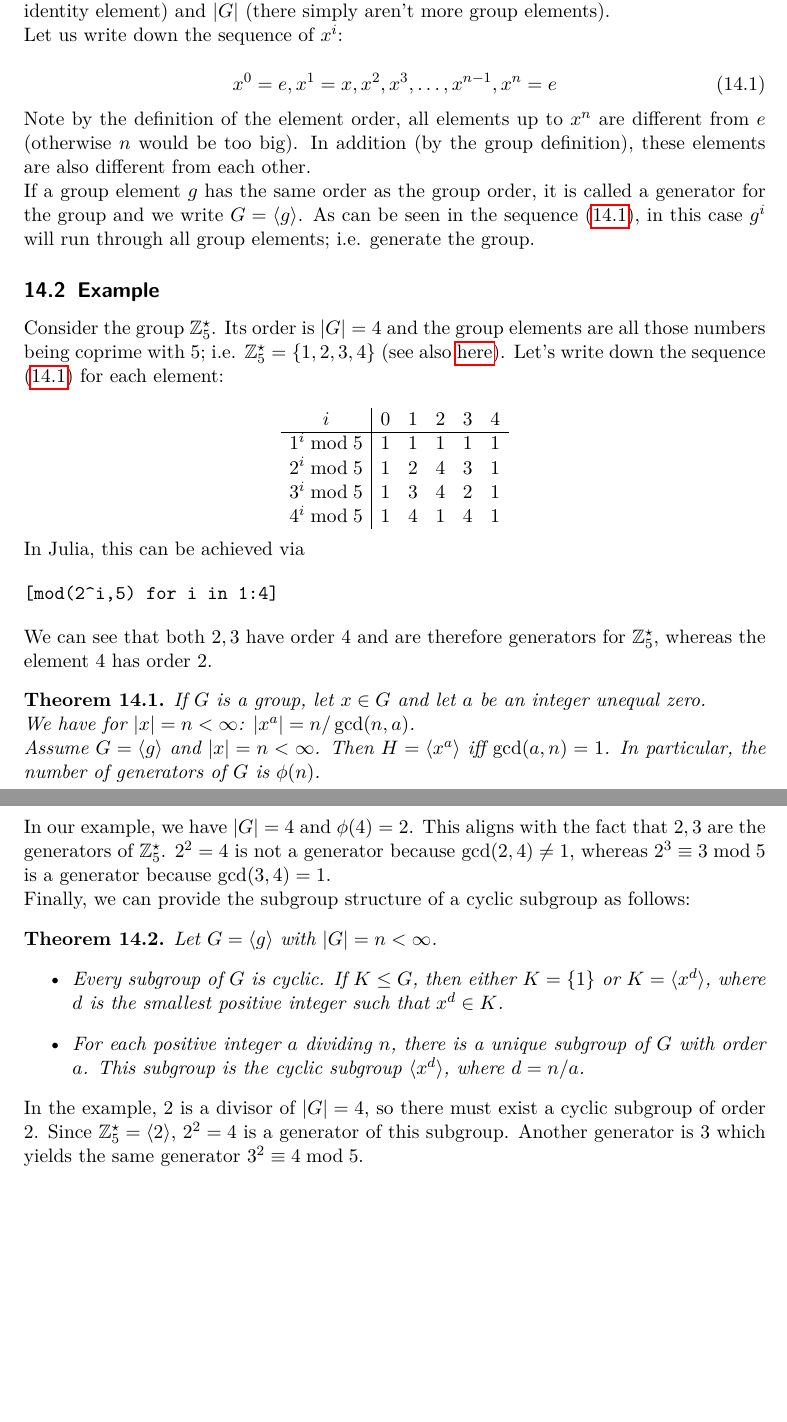
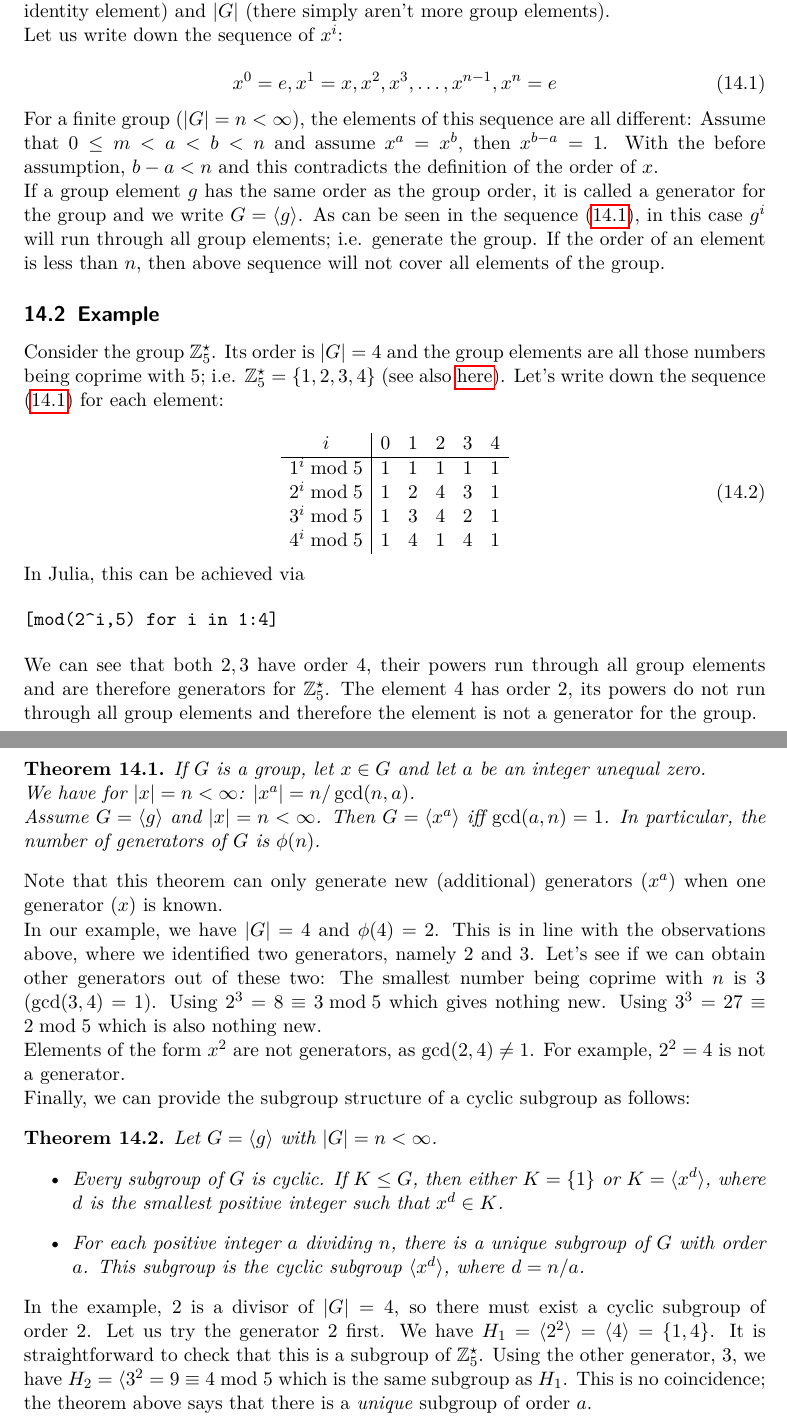
Before and after one commit to ClemensFMN/Journal, a LaTeX document (journal.tex, which reads 2017-09-01-cyclic_groups.tex): two parts of pages 42 and 43 of 43, joined at a grey line, cut so that both start at the same text, the shorter picture padded with empty space. Compiled offline with pdfLaTeX.

Commit message:
clarifications / corrections

```diff
--- a/2017-09-01-cyclic_groups.tex
+++ b/2017-09-01-cyclic_groups.tex
@@ -13,16 +13,16 @@ Let us write down the sequence of $x^i$:
 x^0 = e, x^1 = x, x^2, x^3, \ldots, x^{n-1}, x^n = e
 \ee
 
-Note by the definition of the element order, all elements up to $x^n$ are different from $e$ (otherwise $n$ would be too big). In addition (by the group definition), these elements are also different from each other.
+For a finite group ($|G| = n < \infty$), the elements of this sequence are all different: Assume that $0 \leq m < a < b < n$ and assume $x^a = x^b$, then $x^{b-a}=1$. With the before assumption, $b-a < n$ and this contradicts the definition of the order of $x$.
 
-If a group element $g$ has the same order as the group order, it is called a generator for the group and we write $G = \langle g \rangle$. As can be seen in the sequence \eqref{cyclic_groups_1:eq}, in this case $g^i$ will run through all group elements; i.e. generate the group.
+If a group element $g$ has the same order as the group order, it is called a generator for the group and we write $G = \langle g \rangle$. As can be seen in the sequence \eqref{cyclic_groups_1:eq}, in this case $g^i$ will run through all group elements; i.e. generate the group. If the order of an element is less than $n$, then above sequence will not cover all elements of the group.
 
 
 \subsection{Example}
 
 Consider the group $\mZ_5^\star$. Its order is $|G| = 4$ and the group elements are all those numbers being coprime with $5$; i.e. $\mZ_5^\star= \{1,2,3,4\}$ (see also \hyperref[2017-05-05:entry]{here}). Let's write down the sequence \eqref{cyclic_groups_1:eq} for each element:
 
-\bee
+\be\label{cyclic_groups_2:eq}
 \begin{array}{c|ccccc}
 	     i      & 0 & 1 & 2 & 3 & 4 \\ \hline
    	1^i \bmod 5 & 1 & 1 & 1 & 1 & 1 \\
@@ -30,7 +30,7 @@ Consider the group $\mZ_5^\star$. Its order is $|G| = 4$ and the group elements
 	3^i \bmod 5 & 1 & 3 & 4 & 2 & 1 \\
 	4^i \bmod 5 & 1 & 4 & 1 & 4 & 1
 \end{array}
-\eee
+\ee
 
 In Julia, this can be achieved via
 
@@ -38,18 +38,22 @@ In Julia, this can be achieved via
 [mod(2^i,5) for i in 1:4]
 \end{verbatim}
 
-We can see that both $2, 3$ have order $4$ and are therefore generators for $\mZ_5^\star$, whereas the element $4$ has order $2$.
+We can see that both $2, 3$ have order $4$, their powers run through all group elements and are therefore generators for $\mZ_5^\star$. The element $4$ has order $2$, its powers do not run through all group elements and therefore the element is not a generator for the group.
 
 \begin{theorem}
 	If $G$ is a group, let $x \in G$ and let $a$ be an integer unequal zero.
 
 	We have for $|x| = n < \infty$: $|x^a| = n / \gcd(n,a)$.
 
-	Assume $G = \langle g \rangle$ and $|x| = n < \infty$. Then $H = \langle x^a \rangle$ iff $\gcd(a,n) = 1$. In particular, the number of generators of $G$ is $\phi(n)$.
+	Assume $G = \langle g \rangle$ and $|x| = n < \infty$. Then $G = \langle x^a \rangle$ iff $\gcd(a,n) = 1$. In particular, the number of generators of $G$ is $\phi(n)$.
 
 \end{theorem}
 
-In our example, we have $|G| = 4$ and $\phi(4) = 2$. This aligns with the fact that $2,3$ are the generators of $\mZ_5^\star$. $2^2 = 4$ is not a generator because $\gcd(2,4) \neq 1$, whereas $2^3 \equiv 3 \bmod 5$ is a generator because $\gcd(3,4) = 1$.
+Note that this theorem can only generate new (additional) generators ($x^a$) when one generator ($x$) is known.
+
+In our example, we have $|G| = 4$ and $\phi(4) = 2$. This is in line with the observations above, where we identified two generators, namely $2$ and $3$. Let's see if we can obtain other generators out of these two: The smallest number being coprime with $n$ is $3$ ($\gcd(3,4) = 1$). Using $2^3 = 8 \equiv 3 \bmod 5$ which gives nothing new. Using $3^3 = 27 \equiv 2 \bmod 5$ which is also nothing new.
+
+Elements of the form $x^2$ are not generators, as $\gcd(2,4) \neq 1$. For example, $2^2 = 4$ is not a generator.
 
 Finally, we can provide the subgroup structure of a cyclic subgroup as follows:
 
@@ -61,4 +65,4 @@ Finally, we can provide the subgroup structure of a cyclic subgroup as follows:
 	\end{itemize}
 \end{theorem}
 
-In the example, $2$ is a divisor of $|G| = 4$, so there must exist a cyclic subgroup of order $2$. Since $\mZ_5^\star = \langle 2 \rangle$, $2^2 = 4$ is a generator of this subgroup. Another generator is $3$ which yields the same generator $3^2 \equiv 4 \bmod 5$.
+In the example, $2$ is a divisor of $|G| = 4$, so there must exist a cyclic subgroup of order $2$. Let us try the generator $2$ first. We have $H_1 = \langle 2^2 \rangle =  \langle 4 \rangle = \{1,4\}$. It is straightforward to check that this is a subgroup of $\mZ_5^\star$. Using the other generator, $3$, we have $H_2 = \langle 3^2 = 9 \equiv 4 \bmod 5$ which is the same subgroup as $H_1$. This is no coincidence; the theorem above says that there is a \emph{unique} subgroup of order $a$.
```
